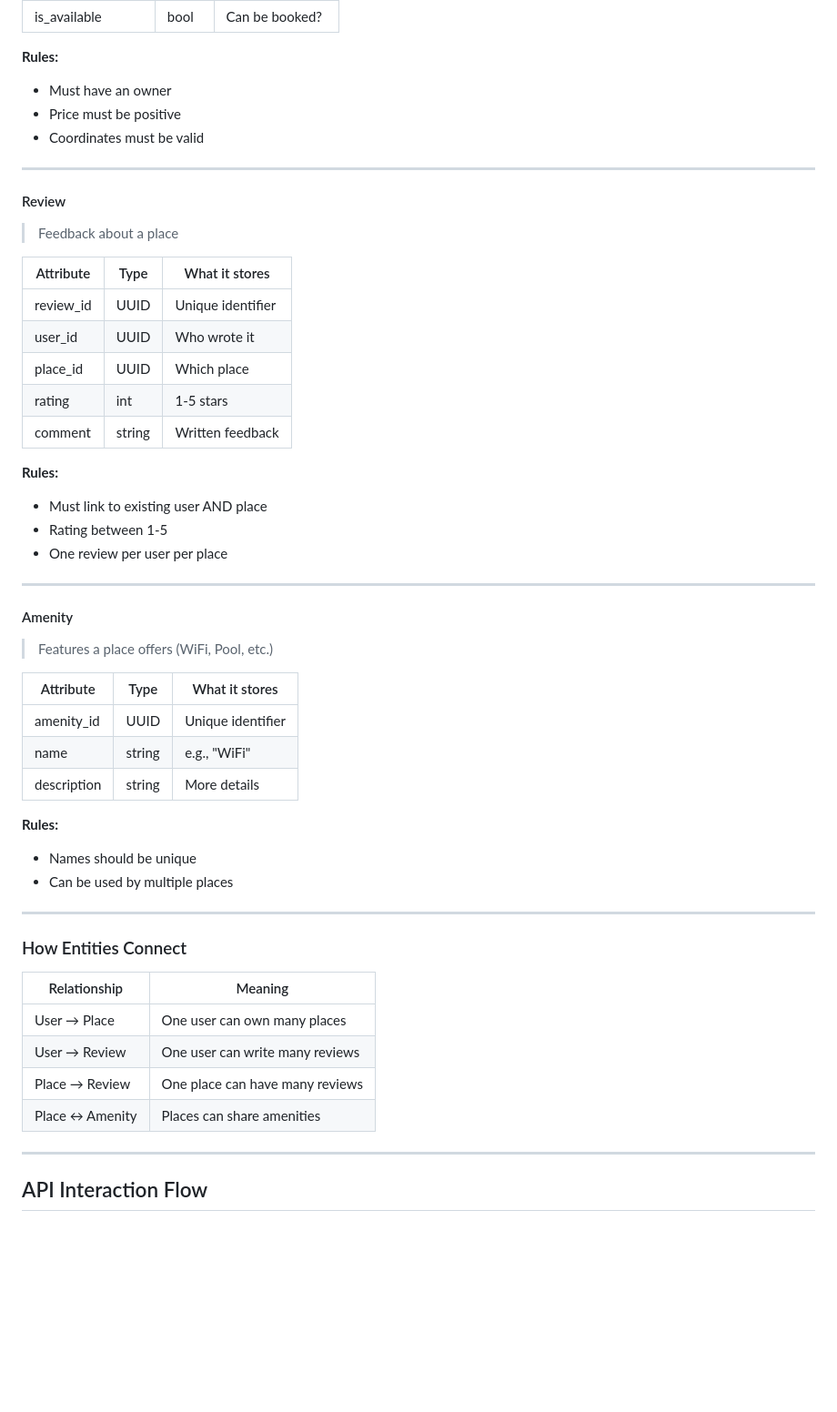
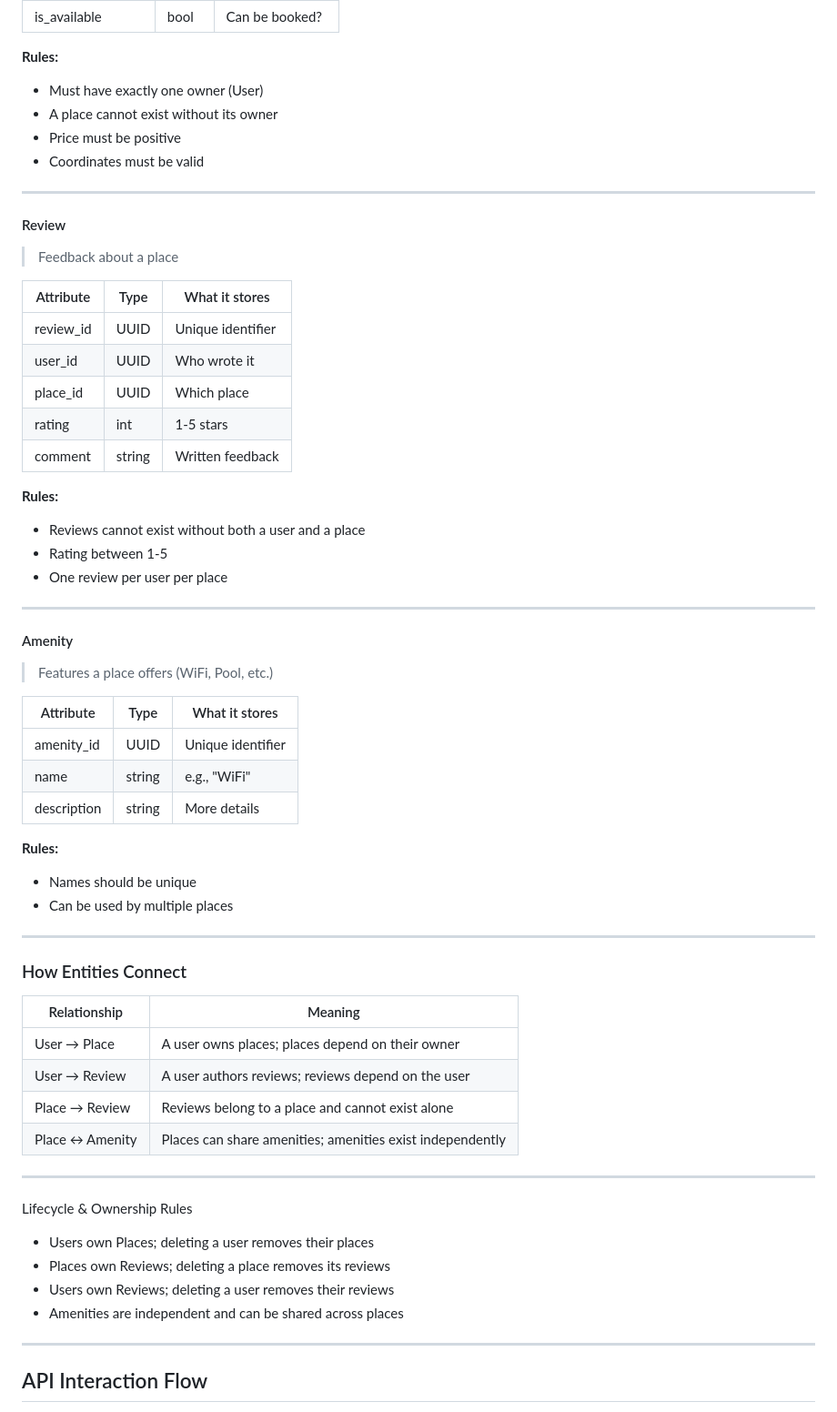
Before and after one commit to mnarzaid247-stack/holbertonschool-hbnb, a Markdown page: part1/README.md, the part around one of its changes. Shown at 91% size. Drawn GitHub-style; blank space fills up the shorter version.

Commit message:
refactor(docs): improve clarity and structure in README and class diagram documentation

```diff
--- a/part1/README.md
+++ b/part1/README.md
@@ -227,13 +240,16 @@ classDiagram
 | is_available | bool | Can be booked? |
 
 **Rules:**
-- Must have an owner
+
+- Must have exactly one owner (User)
+- A place cannot exist without its owner
 - Price must be positive
 - Coordinates must be valid
 
 ---
 
 #### Review
+>
 > Feedback about a place
 
 | Attribute | Type | What it stores |
@@ -245,13 +261,15 @@ classDiagram
 | comment | string | Written feedback |
 
 **Rules:**
-- Must link to existing user AND place
+
+- Reviews cannot exist without both a user and a place
 - Rating between 1-5
 - One review per user per place
 
 ---
 
 #### Amenity
+>
 > Features a place offers (WiFi, Pool, etc.)
 
 | Attribute | Type | What it stores |
@@ -261,6 +279,7 @@ classDiagram
 | description | string | More details |
 
 **Rules:**
+
 - Names should be unique
 - Can be used by multiple places
 
@@ -270,10 +289,18 @@ classDiagram
 
 | Relationship | Meaning |
 |--------------|---------|
-| User → Place | One user can own many places |
-| User → Review | One user can write many reviews |
-| Place → Review | One place can have many reviews |
-| Place ↔ Amenity | Places can share amenities |
+| User → Place | A user owns places; places depend on their owner |
+| User → Review | A user authors reviews; reviews depend on the user |
+| Place → Review | Reviews belong to a place and cannot exist alone |
+| Place ↔ Amenity | Places can share amenities; amenities exist independently |
+
+---
+Lifecycle & Ownership Rules
+
+- Users own Places; deleting a user removes their places
+- Places own Reviews; deleting a place removes its reviews
+- Users own Reviews; deleting a user removes their reviews
+- Amenities are independent and can be shared across places
 
 ---
 
```
Also changed, not shown: other parts of part1/README.md (+68 -55 lines), part1/class_diagram.md (+22 -49 lines).
